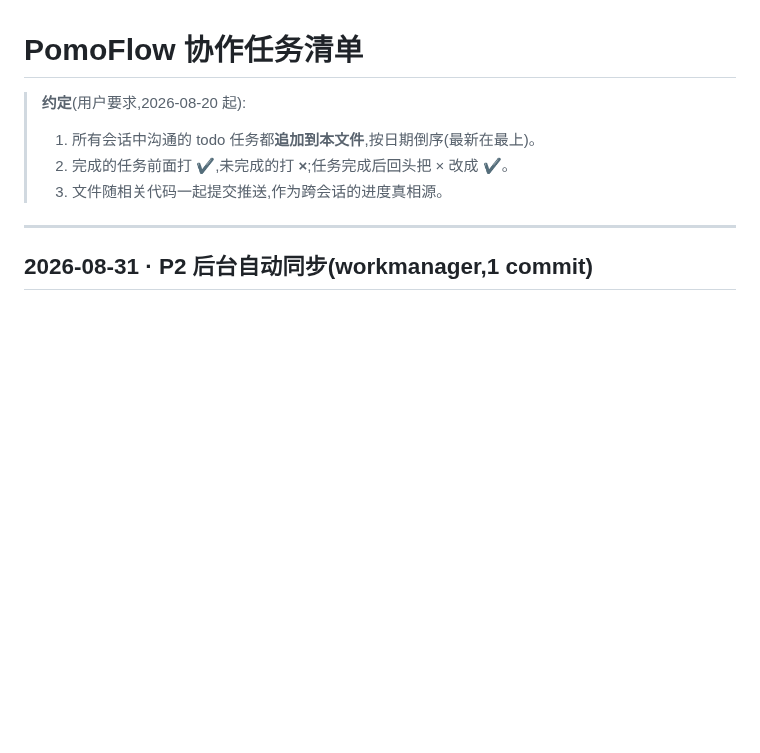
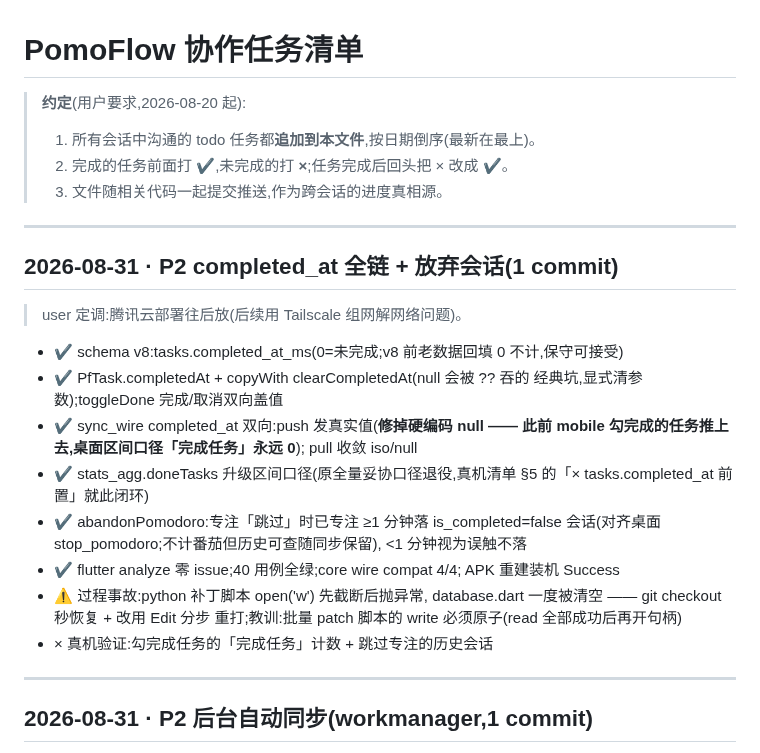
Before and after one commit to zyq-hfyc/pomoflow-next, a Markdown page: docs/协作任务清单.md, the part around the change. GitHub-like rendering; blank space fills up the shorter version.

Commit message:
docs: 协作清单追加 completed_at 全链 + 放弃会话批次

```diff
--- a/docs/协作任务清单.md
+++ b/docs/协作任务清单.md
@@ -4,6 +4,31 @@
 > 1. 所有会话中沟通的 todo 任务都**追加到本文件**,按日期倒序(最新在最上)。
 > 2. 完成的任务前面打 **✔**,未完成的打 **×**;任务完成后回头把 × 改成 ✔。
 > 3. 文件随相关代码一起提交推送,作为跨会话的进度真相源。
+
+---
+
+## 2026-08-31 · P2 completed_at 全链 + 放弃会话(1 commit)
+
+> user 定调:腾讯云部署往后放(后续用 Tailscale 组网解网络问题)。
+
+- ✔ schema v8:tasks.completed_at_ms(0=未完成;v8 前老数据回填 0
+  不计,保守可接受)
+- ✔ PfTask.completedAt + copyWith clearCompletedAt(null 会被 ?? 吞的
+  经典坑,显式清参数);toggleDone 完成/取消双向盖值
+- ✔ sync_wire completed_at 双向:push 发真实值(**修掉硬编码 null ——
+  此前 mobile 勾完成的任务推上去,桌面区间口径「完成任务」永远 0**);
+  pull 收敛 iso/null
+- ✔ stats_agg.doneTasks 升级区间口径(原全量妥协口径退役,真机清单
+  §5 的「× tasks.completed_at 前置」就此闭环)
+- ✔ abandonPomodoro:专注「跳过」时已专注 ≥1 分钟落 is_completed=false
+  会话(对齐桌面 stop_pomodoro;不计番茄但历史可查随同步保留),
+  <1 分钟视为误触不落
+- ✔ flutter analyze 零 issue;40 用例全绿;core wire compat 4/4;
+  APK 重建装机 Success
+- ⚠ 过程事故:python 补丁脚本 open('w') 先截断后抛异常,
+  database.dart 一度被清空 —— git checkout 秒恢复 + 改用 Edit 分步
+  重打;教训:批量 patch 脚本的 write 必须原子(read 全部成功后再开句柄)
+- × 真机验证:勾完成任务的「完成任务」计数 + 跳过专注的历史会话
 
 ---
 
```
